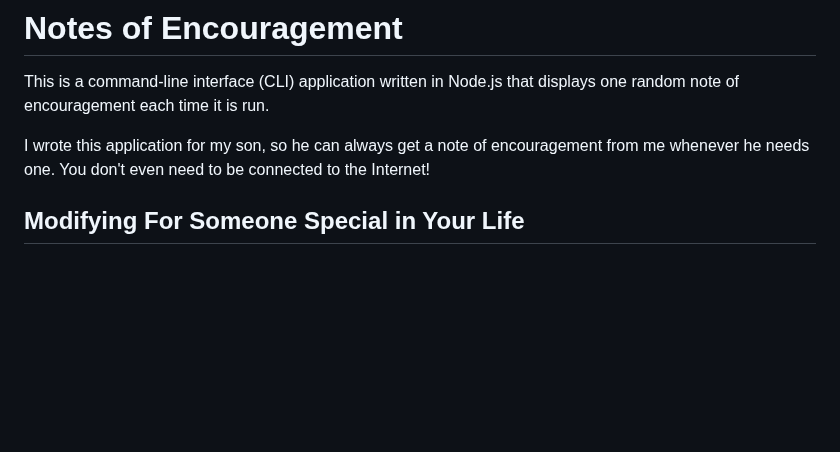
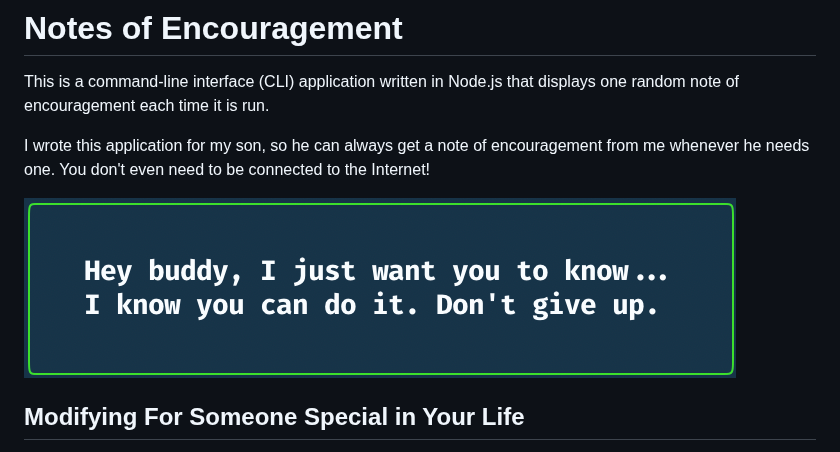
Before and after one commit to reverentgeek/notes-of-encouragement-cli, a Markdown page: README.md, the part around the change. Drawn GitHub-style; pictures changed too: cli-app-example.png (added); blank space fills up the shorter version.

```diff
--- a/README.md
+++ b/README.md
@@ -3,6 +3,8 @@
 This is a command-line interface (CLI) application written in Node.js that displays one random note of encouragement each time it is run.
 
 I wrote this application for my son, so he can always get a note of encouragement from me whenever he needs one. You don't even need to be connected to the Internet!
+
+![Example Note](./cli-app-example.png)
 
 ## Modifying For Someone Special in Your Life
 
```
